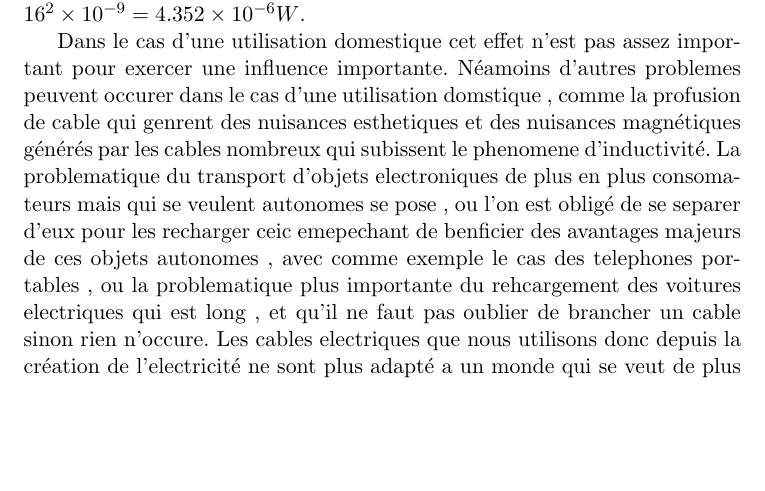
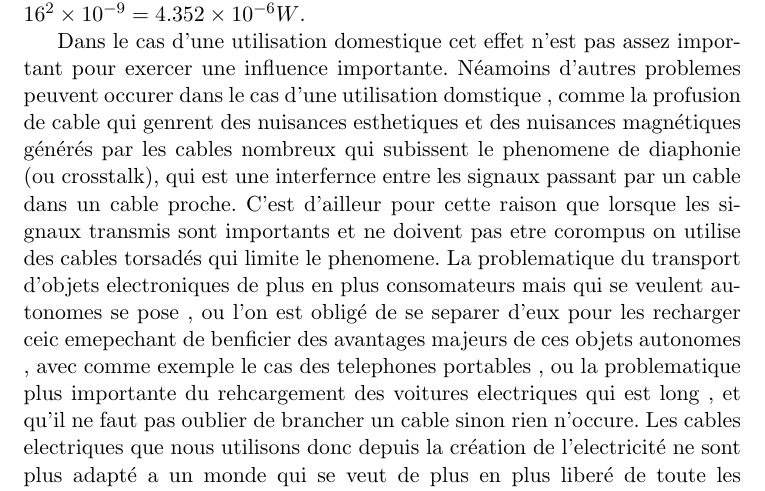
Before and after one commit to traxys/TPE, a LaTeX document (Redaction.tex): part of page 7 of 9, cut so that both start at the same text, the shorter picture padded with empty space. Compiled offline with pdfLaTeX.

Commit message:
Explication du phenomene de diaphonie

```diff
--- a/Redaction.tex
+++ b/Redaction.tex
@@ -49,7 +50,7 @@
 
 	Les cables ont néamoins un inconvenient majeur , qui reéside dans l'effet Joule , qui fait que lorsque un courant electrique passe a travers un cable il genere de l'energie thermique en fonction de l'intensité du courant le traversant et de la resistivité du matériau , régie par la premiere loi de Joule \( Q \propto I^2 \times R \times t \), où Q est la quantité de chaleur , I l'intensité et R la resistivité. Mais on utilise plus courramment \( P = I^2 \times R \), dans le cas d'un systeme où la loi d'Ohm est applicable, et d'apres le tableau precedent on peut dire que les valeurs usuelles maximalles dans un environement domestique , ou l'intensité maximalle est de 16A , sont pour un fil de cuivre de \( 16^2 \times 10^{-9} = 4.352 \times 10^{-6}W \).
 
-	Dans le cas d'une utilisation domestique cet effet n'est pas assez important pour exercer une influence importante. Néamoins d'autres problemes peuvent occurer dans le cas d'une utilisation domstique , comme la profusion de cable qui genrent des nuisances esthetiques et des nuisances magnétiques générés par les cables nombreux qui subissent le phenomene d'inductivité. La problematique du transport d'objets electroniques de plus en plus consomateurs mais qui se veulent autonomes se pose , ou l'on est obligé de se separer d'eux pour les recharger ceic emepechant de benficier des avantages majeurs de ces objets autonomes , avec comme exemple le cas des telephones portables , ou la problematique plus importante du rehcargement des voitures electriques qui est long , et qu'il ne faut pas oublier de brancher un cable sinon rien n'occure. Les cables electriques que nous utilisons donc depuis la création de l'electricité ne sont plus adapté a un monde qui se veut de plus en plus liberé de toute les contraintes et de s'affranchir des contraites liés au tehcnolgies filiares , avec comme exemple le devloppement des telephones portables ou
+	Dans le cas d'une utilisation domestique cet effet n'est pas assez important pour exercer une influence importante. Néamoins d'autres problemes peuvent occurer dans le cas d'une utilisation domstique , comme la profusion de cable qui genrent des nuisances esthetiques et des nuisances magnétiques générés par les cables nombreux qui subissent le phenomene de diaphonie (ou crosstalk), qui est une interfernce entre les signaux passant par un cable dans un cable proche. C'est d'ailleur pour cette raison que lorsque les signaux transmis sont importants et ne doivent pas etre corompus on utilise des cables torsadés qui limite le phenomene. La problematique du transport d'objets electroniques de plus en plus consomateurs mais qui se veulent autonomes se pose , ou l'on est obligé de se separer d'eux pour les recharger ceic emepechant de benficier des avantages majeurs de ces objets autonomes , avec comme exemple le cas des telephones portables , ou la problematique plus importante du rehcargement des voitures electriques qui est long , et qu'il ne faut pas oublier de brancher un cable sinon rien n'occure. Les cables electriques que nous utilisons donc depuis la création de l'electricité ne sont plus adapté a un monde qui se veut de plus en plus liberé de toute les contraintes et de s'affranchir des contraites liés au tehcnolgies filiares , avec comme exemple le devloppement des telephones portables ou
 de la wifi pour pallier la dependance cablée de l'ethernet.
 
 \end{tabular}
```
Also changed, not shown: Redaction.tex (3 more changed lines).
